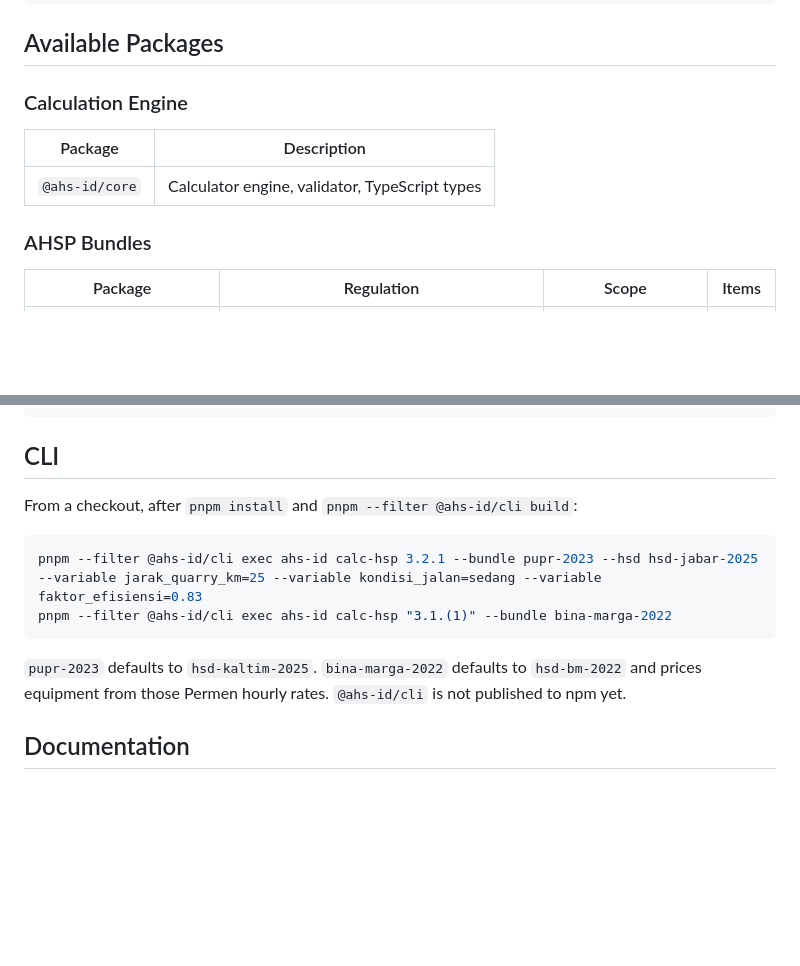
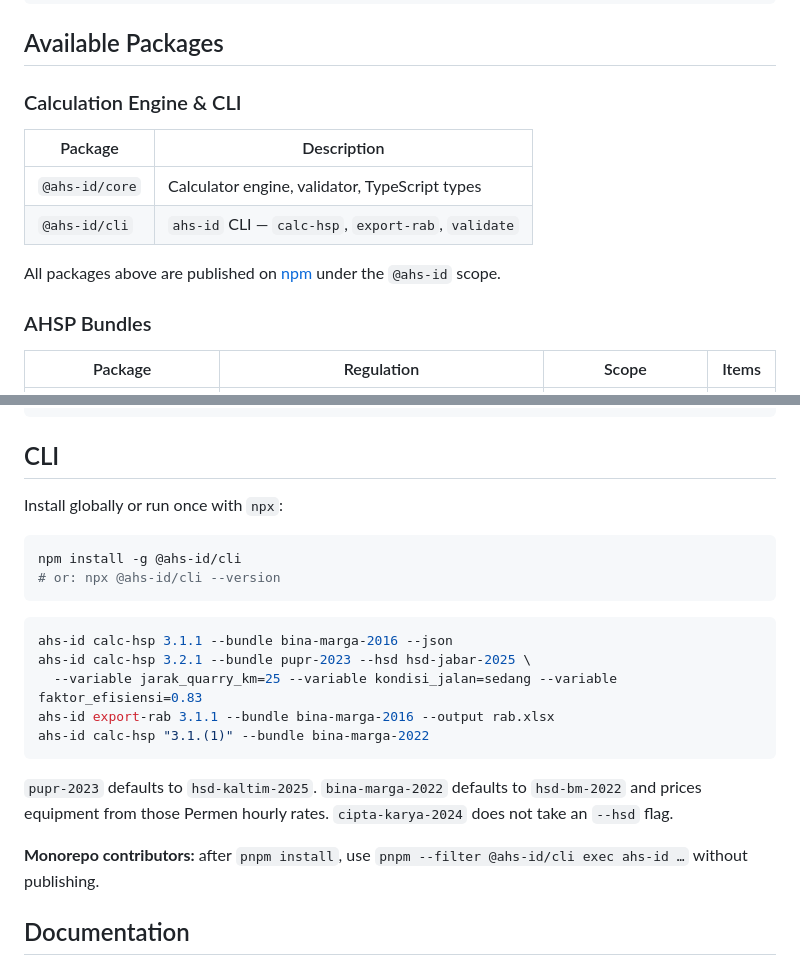
Before and after one commit to rachmad-jenss/ahs-id, a Markdown page: README.md, 2 parts joined by grey strips. Drawn GitHub-style; blank space fills up the shorter version.

Commit message:
docs: reflect npm publish in README and PROGRESS
Document @ahs-id/cli on npm and mark DAS-8 Phase 2 exit complete.

````diff
--- a/README.md
+++ b/README.md
@@ -49,11 +49,14 @@ writeFileSync('hsp-3.2.1.xlsx', buffer);
 
 ## Available Packages
 
-### Calculation Engine
+### Calculation Engine & CLI
 
 | Package | Description |
 |---------|-------------|
 | `@ahs-id/core` | Calculator engine, validator, TypeScript types |
+| `@ahs-id/cli` | `ahs-id` CLI — `calc-hsp`, `export-rab`, `validate` |
+
+All packages above are published on [npm](https://www.npmjs.com/org/ahs-id) under the `@ahs-id` scope.
 
 ### AHSP Bundles
 
@@ -115,14 +118,24 @@ docs/                      ← Architecture spec, legal notes
 
 ## CLI
 
-From a checkout, after `pnpm install` and `pnpm --filter @ahs-id/cli build`:
+Install globally or run once with `npx`:
 
 ```bash
-pnpm --filter @ahs-id/cli exec ahs-id calc-hsp 3.2.1 --bundle pupr-2023 --hsd hsd-jabar-2025 --variable jarak_quarry_km=25 --variable kondisi_jalan=sedang --variable faktor_efisiensi=0.83
-pnpm --filter @ahs-id/cli exec ahs-id calc-hsp "3.1.(1)" --bundle bina-marga-2022
+npm install -g @ahs-id/cli
+# or: npx @ahs-id/cli --version
 ```
 
-`pupr-2023` defaults to `hsd-kaltim-2025`. `bina-marga-2022` defaults to `hsd-bm-2022` and prices equipment from those Permen hourly rates. `@ahs-id/cli` is not published to npm yet.
+```bash
+ahs-id calc-hsp 3.1.1 --bundle bina-marga-2016 --json
+ahs-id calc-hsp 3.2.1 --bundle pupr-2023 --hsd hsd-jabar-2025 \
+  --variable jarak_quarry_km=25 --variable kondisi_jalan=sedang --variable faktor_efisiensi=0.83
+ahs-id export-rab 3.1.1 --bundle bina-marga-2016 --output rab.xlsx
+ahs-id calc-hsp "3.1.(1)" --bundle bina-marga-2022
+```
+
+`pupr-2023` defaults to `hsd-kaltim-2025`. `bina-marga-2022` defaults to `hsd-bm-2022` and prices equipment from those Permen hourly rates. `cipta-karya-2024` does not take an `--hsd` flag.
+
+**Monorepo contributors:** after `pnpm install`, use `pnpm --filter @ahs-id/cli exec ahs-id …` without publishing.
 
 ## Documentation
 
````
Also changed, not shown: PROGRESS.md (+6 -4 lines).
